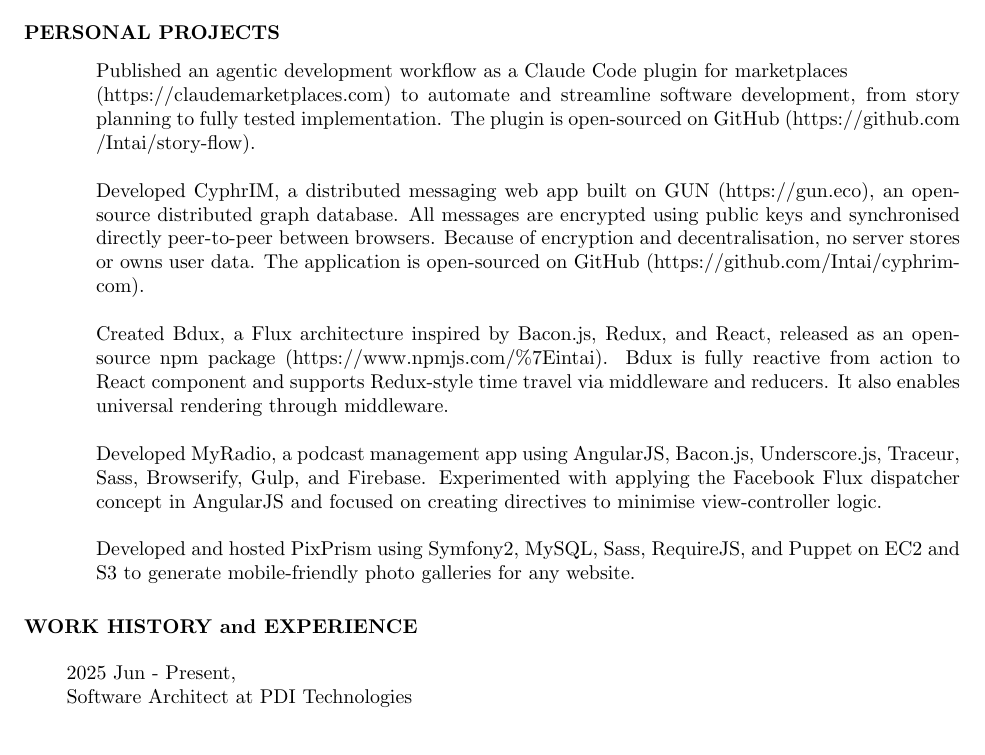
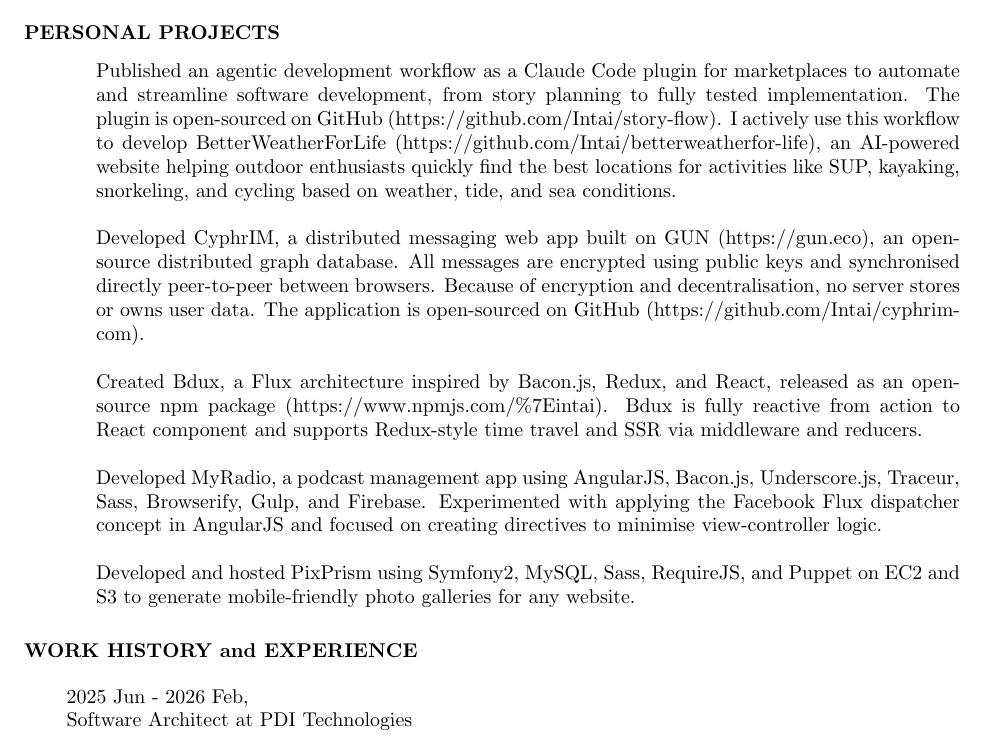
Before and after one commit to Intai/cv, a LaTeX CV (Latex/CV.tex): part of page 1 of 5, cut so that both start at the same text. Compiled offline with pdfLaTeX.

Commit message:
Mention betterweatherfor-life repo

```diff
--- a/Latex/CV.tex
+++ b/Latex/CV.tex
@@ -38,13 +38,11 @@
 \section{PERSONAL PROJECTS}
 \vspace{0.1in}
 
-Published an agentic development workflow as a Claude Code plugin for marketplaces \\
-(https://claudemarketplaces.com) to automate and streamline software development, from story planning to fully tested implementation. The plugin is open-sourced on GitHub (https://github.com \\
-/Intai/story-flow).
+Published an agentic development workflow as a Claude Code plugin for marketplaces to automate and streamline software development, from story planning to fully tested implementation. The plugin is open-sourced on GitHub (https://github.com/Intai/story-flow). I actively use this workflow to develop BetterWeatherForLife (https://github.com/Intai/betterweatherfor-life), an AI-powered website helping outdoor enthusiasts quickly find the best locations for activities like SUP, kayaking, snorkeling, and cycling based on weather, tide, and sea conditions.
 
 Developed CyphrIM, a distributed messaging web app built on GUN (https://gun.eco), an open-source distributed graph database. All messages are encrypted using public keys and synchronised directly peer-to-peer between browsers. Because of encryption and decentralisation, no server stores or owns user data. The application is open-sourced on GitHub (https://github.com/Intai/cyphrim-com).
 
-Created Bdux, a Flux architecture inspired by Bacon.js, Redux, and React, released as an open-source npm package (https://www.npmjs.com/\%7Eintai). Bdux is fully reactive from action to React component and supports Redux-style time travel via middleware and reducers. It also enables universal rendering through middleware.
+Created Bdux, a Flux architecture inspired by Bacon.js, Redux, and React, released as an open-source npm package (https://www.npmjs.com/\%7Eintai). Bdux is fully reactive from action to React component and supports Redux-style time travel and SSR via middleware and reducers.
 
 Developed MyRadio, a podcast management app using AngularJS, Bacon.js, Underscore.js, Traceur, Sass, Browserify, Gulp, and Firebase. Experimented with applying the Facebook Flux dispatcher concept in AngularJS and focused on creating directives to minimise view-controller logic.
 
@@ -53,7 +51,7 @@
 \section{WORK HISTORY and EXPERIENCE}
 \vspace{0.15in}
 
-\hspace*{-0.25in} 2025 Jun - Present,\\
+\hspace*{-0.25in} 2025 Jun - 2026 Feb,\\
 \hspace*{-0.25in} Software Architect at PDI Technologies
 
 The Mobile Experience Manager (MEM) Portal enables tenants to configure templates, themes, features, and layouts without coding, allowing them to customise their mobile applications with ease. Changes can be previewed and published over the air (OTA), reducing setup time and dependency on engineering teams. It's a Next.js application built with Zustand and Zod.
```
Also changed, not shown: Latex/CV.pdf, 1 other file.
